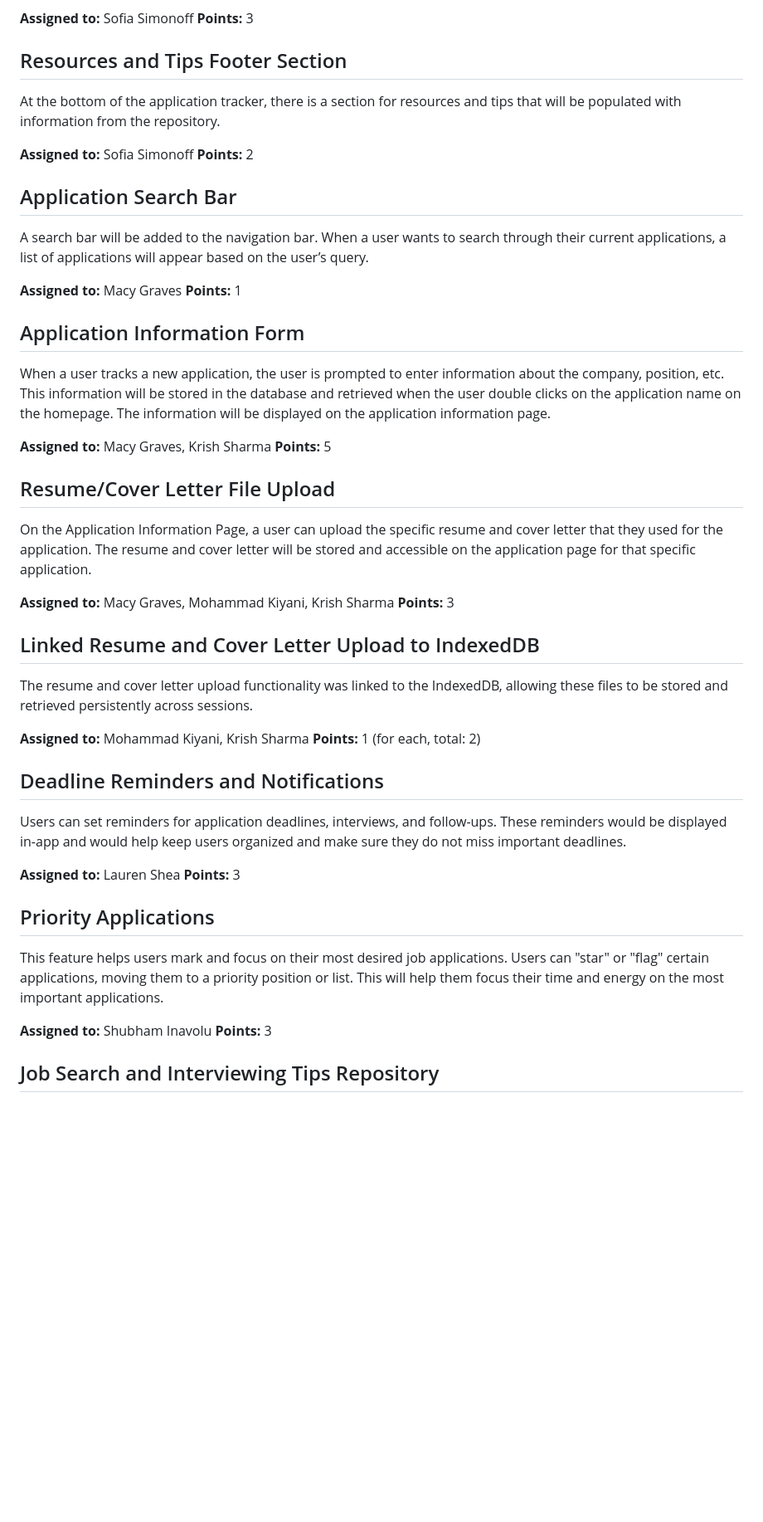
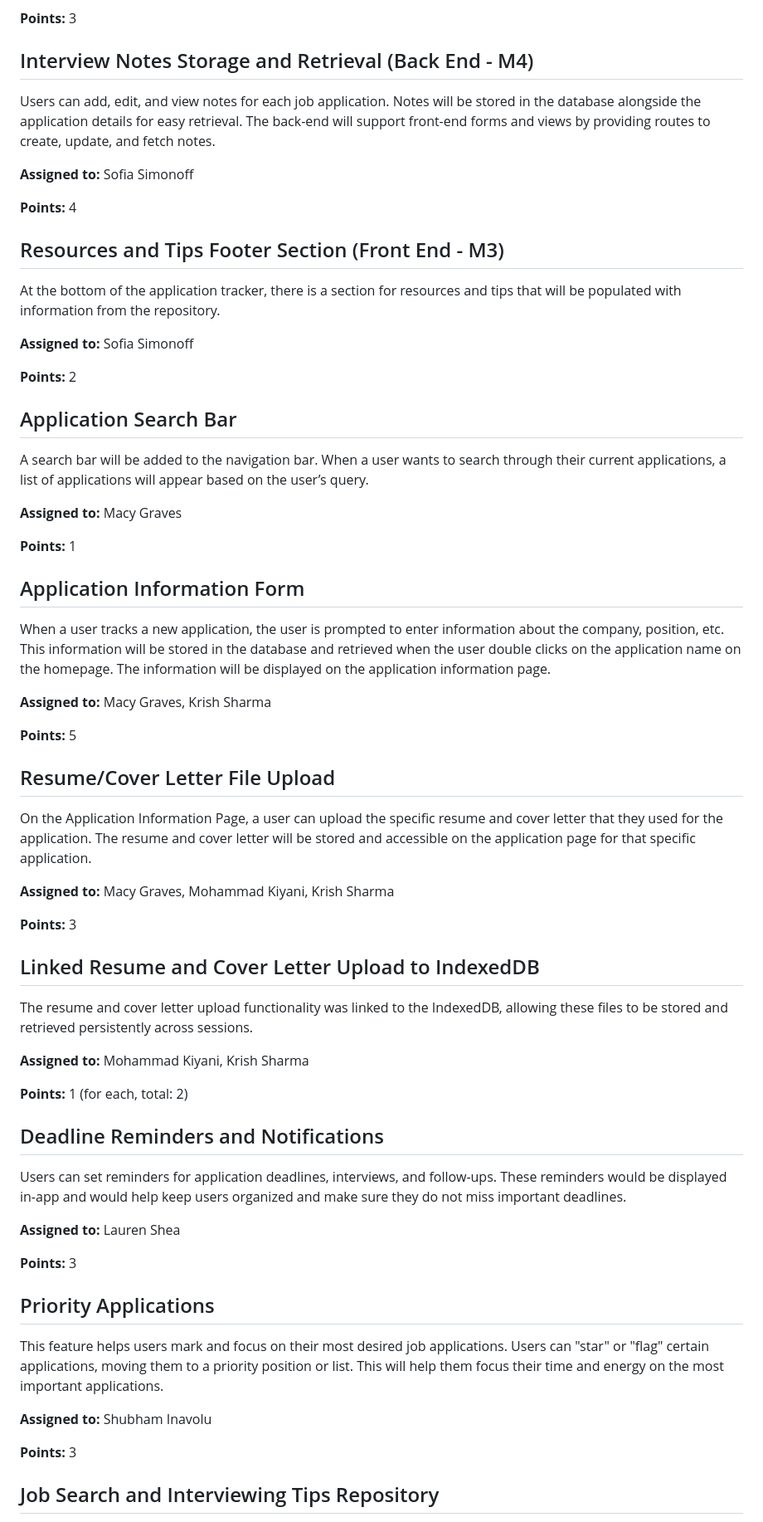
Before and after one commit to shubhami7/HireMap, a Markdown page: team/m2/features.md, the part around one of its changes. Shown at 83% size. Drawn GitHub-style; blank space fills up the shorter version.

```diff
--- a/team/m2/features.md
+++ b/team/m2/features.md
@@ -37,45 +57,60 @@ For each application, users can record details about interview dates, the format
 **Points:** 3
 
-## Resources and Tips Footer Section
+## Interview Notes Storage and Retrieval (Back End - M4)
+Users can add, edit, and view notes for each job application. Notes will be stored in the database alongside the application details for easy retrieval. The back-end will support front-end forms and views by providing routes to create, update, and fetch notes.
+
+**Assigned to:** Sofia Simonoff
+
+**Points:** 4
+
+## Resources and Tips Footer Section (Front End - M3)
 At the bottom of the application tracker, there is a section for resources and tips that will be populated with information from the repository.
 
 **Assigned to:** Sofia Simonoff
+
 **Points:** 2
+
 
 ## Application Search Bar
 A search bar will be added to the navigation bar. When a user wants to search through their current applications, a list of applications will appear based on the user’s query.
 
 **Assigned to:** Macy Graves
+
 **Points:** 1
 
 ## Application Information Form
 When a user tracks a new application, the user is prompted to enter information about the company, position, etc. This information will be stored in the database and retrieved when the user double clicks on the application name on the homepage. The information will be displayed on the application information page.
 
 **Assigned to:** Macy Graves, Krish Sharma
+
 **Points:** 5
 
 ## Resume/Cover Letter File Upload
 On the Application Information Page, a user can upload the specific resume and cover letter that they used for the application. The resume and cover letter will be stored and accessible on the application page for that specific application.
 
 **Assigned to:** Macy Graves, Mohammad Kiyani, Krish Sharma
+
 **Points:** 3
 
 ## Linked Resume and Cover Letter Upload to IndexedDB
 The resume and cover letter upload functionality was linked to the IndexedDB, allowing these files to be stored and retrieved persistently across sessions.
 
 **Assigned to:** Mohammad Kiyani, Krish Sharma
+
 **Points:** 1 (for each, total: 2)
 
 ## Deadline Reminders and Notifications
 Users can set reminders for application deadlines, interviews, and follow-ups. These reminders would be displayed in-app and would help keep users organized and make sure they do not miss important deadlines.
 
 **Assigned to:** Lauren Shea
+
 **Points:** 3
 
 ## Priority Applications
 This feature helps users mark and focus on their most desired job applications. Users can "star" or "flag" certain applications, moving them to a priority position or list. This will help them focus their time and energy on the most important applications.
 
 **Assigned to:** Shubham Inavolu
+
 **Points:** 3
 
 ## Job Search and Interviewing Tips Repository
```
Also changed, not shown: other parts of team/m2/features.md (+39 -3 lines).
